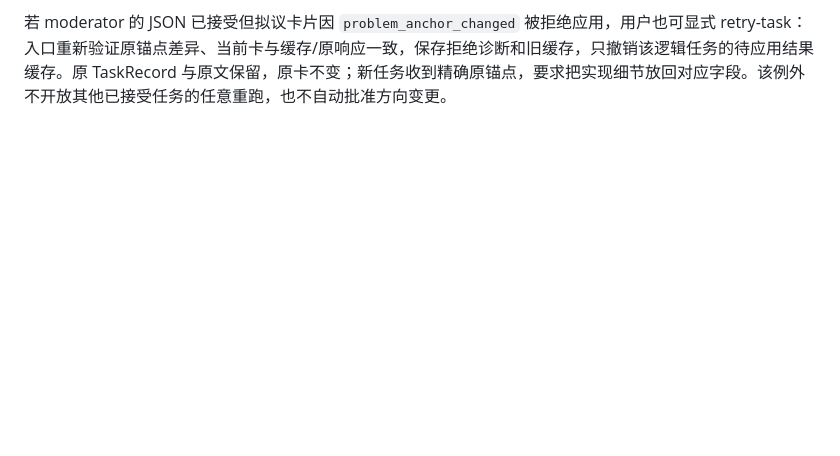
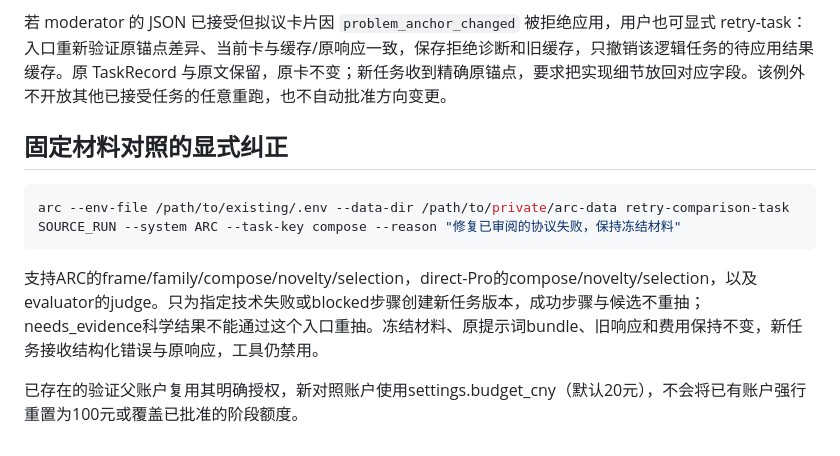
Before and after one commit to BUAAZhangHaonan/adversarial-research-copilot, a Markdown page: docs/PROTOCOL_CORRECTION.md, the part around the change. Drawn GitHub-style; blank space fills up the shorter version.

Commit message:
docs(protocol): document explicit frozen comparison task correction

````diff
--- a/docs/PROTOCOL_CORRECTION.md
+++ b/docs/PROTOCOL_CORRECTION.md
@@ -48,3 +48,14 @@ JSON 出现完整对象后多余字符时，第一次反馈同时包含语法错
 
 
 若 moderator 的 JSON 已接受但拟议卡片因 `problem_anchor_changed` 被拒绝应用，用户也可显式 retry-task：入口重新验证原锚点差异、当前卡与缓存/原响应一致，保存拒绝诊断和旧缓存，只撤销该逻辑任务的待应用结果缓存。原 TaskRecord 与原文保留，原卡不变；新任务收到精确原锚点，要求把实现细节放回对应字段。该例外不开放其他已接受任务的任意重跑，也不自动批准方向变更。
+
+
+## 固定材料对照的显式纠正
+
+```bash
+arc --env-file /path/to/existing/.env --data-dir /path/to/private/arc-data retry-comparison-task SOURCE_RUN --system ARC --task-key compose --reason "修复已审阅的协议失败，保持冻结材料"
+```
+
+支持ARC的frame/family/compose/novelty/selection，direct-Pro的compose/novelty/selection，以及evaluator的judge。只为指定技术失败或blocked步骤创建新任务版本，成功步骤与候选不重抽；needs_evidence科学结果不能通过这个入口重抽。冻结材料、原提示词bundle、旧响应和费用保持不变，新任务接收结构化错误与原响应，工具仍禁用。
+
+已存在的验证父账户复用其明确授权，新对照账户使用settings.budget_cny（默认20元），不会将已有账户强行重置为100元或覆盖已批准的阶段额度。
````
